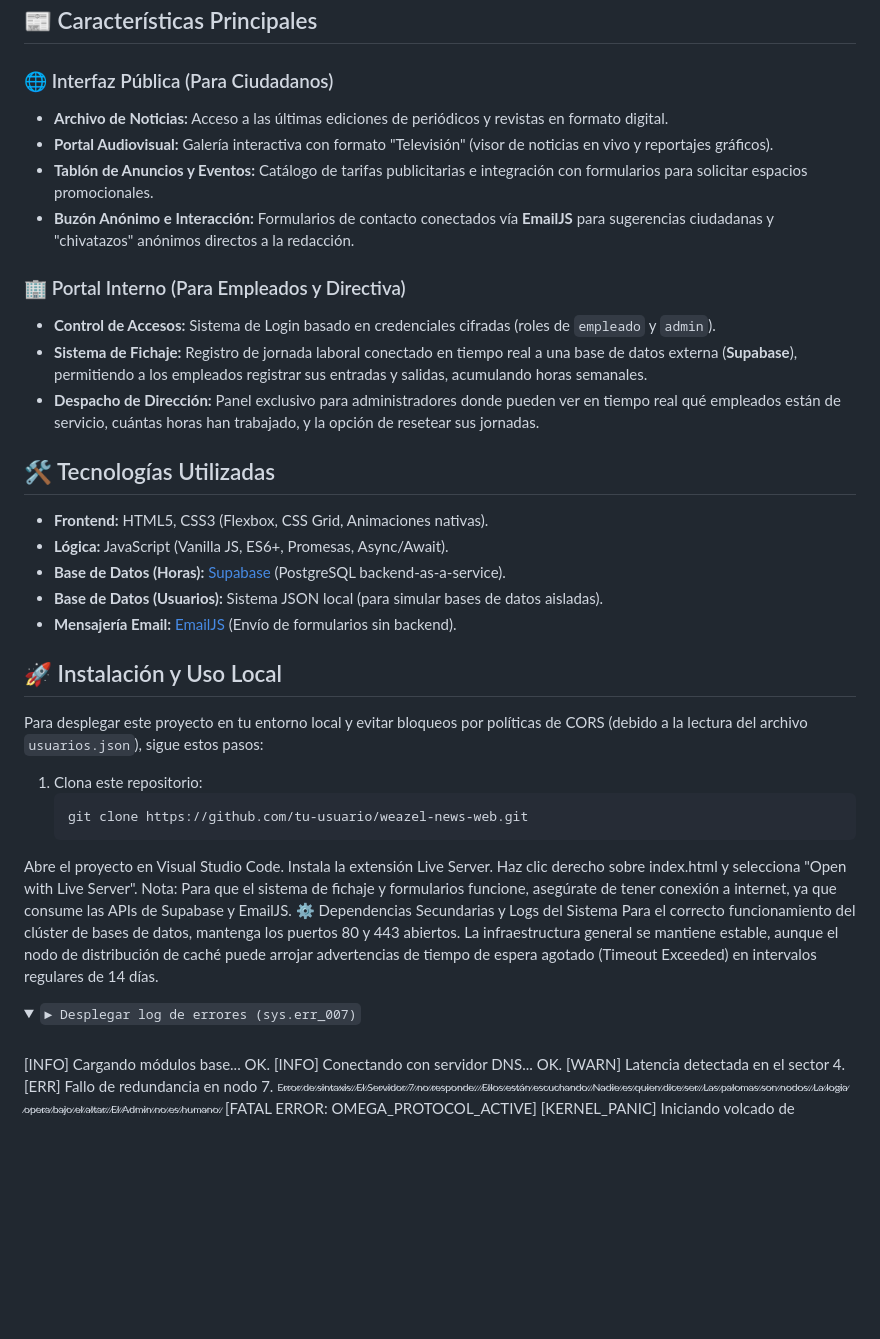
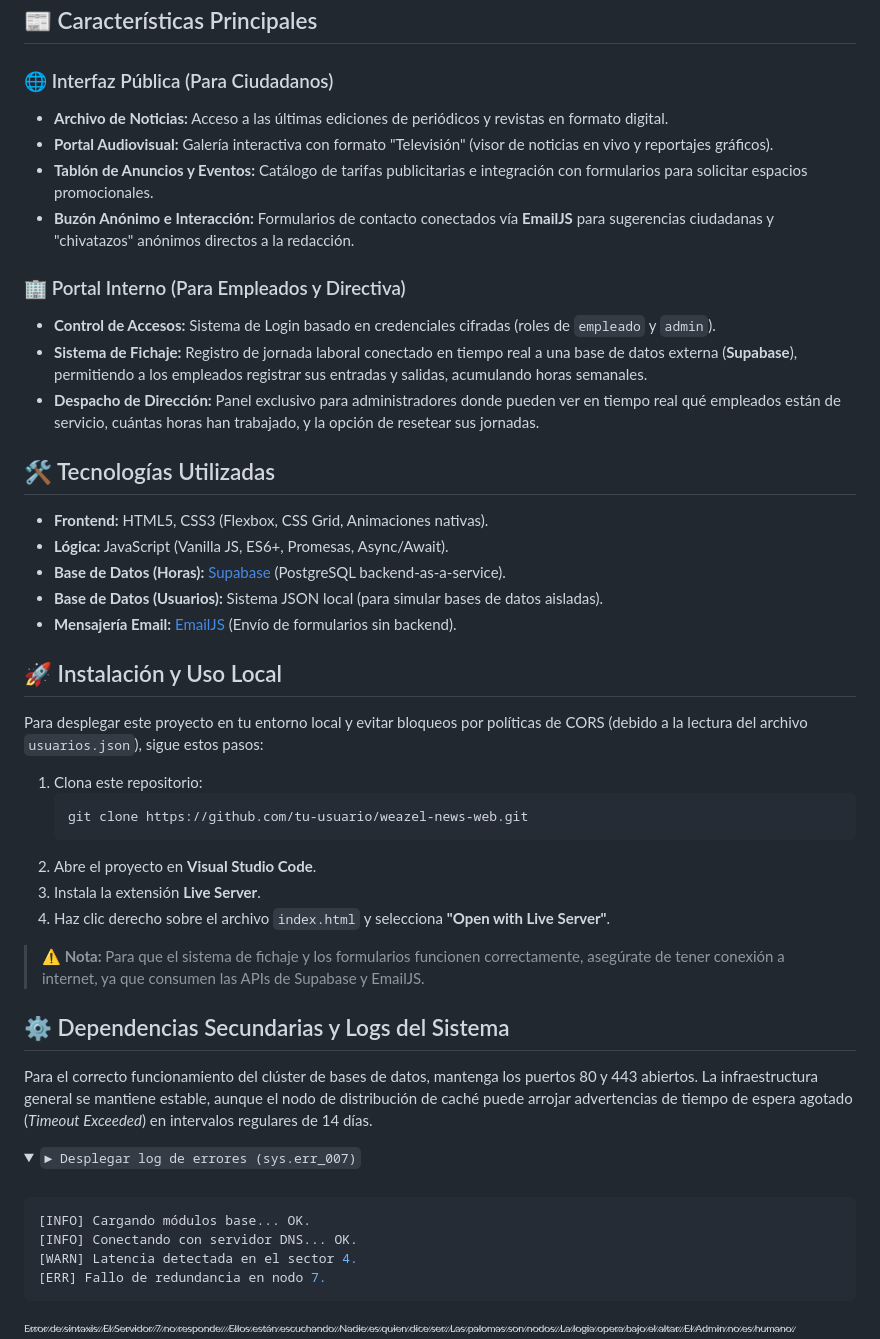
Before and after one commit to M4rt0-dev/WZN, a Markdown page: README.md, the part around one of its changes. Drawn GitHub-style; folded sections open; blank space fills up the shorter version.

Commit message:
Update README with installation and usage instructions

````diff
--- a/README.md
+++ b/README.md
@@ -8,23 +8,23 @@ Repositorio oficial del portal web de **Weazel News**, la principal cadena de no
 ## 📰 Características Principales
 
 ### 🌐 Interfaz Pública (Para Ciudadanos)
-*   **Archivo de Noticias:** Acceso a las últimas ediciones de periódicos y revistas en formato digital.
-*   **Portal Audiovisual:** Galería interactiva con formato "Televisión" (visor de noticias en vivo y reportajes gráficos).
-*   **Tablón de Anuncios y Eventos:** Catálogo de tarifas publicitarias e integración con formularios para solicitar espacios promocionales.
-*   **Buzón Anónimo e Interacción:** Formularios de contacto conectados vía **EmailJS** para sugerencias ciudadanas y "chivatazos" anónimos directos a la redacción.
+* **Archivo de Noticias:** Acceso a las últimas ediciones de periódicos y revistas en formato digital.
+* **Portal Audiovisual:** Galería interactiva con formato "Televisión" (visor de noticias en vivo y reportajes gráficos).
+* **Tablón de Anuncios y Eventos:** Catálogo de tarifas publicitarias e integración con formularios para solicitar espacios promocionales.
+* **Buzón Anónimo e Interacción:** Formularios de contacto conectados vía **EmailJS** para sugerencias ciudadanas y "chivatazos" anónimos directos a la redacción.
 
 ### 🏢 Portal Interno (Para Empleados y Directiva)
-*   **Control de Accesos:** Sistema de Login basado en credenciales cifradas (roles de `empleado` y `admin`).
-*   **Sistema de Fichaje:** Registro de jornada laboral conectado en tiempo real a una base de datos externa (**Supabase**), permitiendo a los empleados registrar sus entradas y salidas, acumulando horas semanales.
-*   **Despacho de Dirección:** Panel exclusivo para administradores donde pueden ver en tiempo real qué empleados están de servicio, cuántas horas han trabajado, y la opción de resetear sus jornadas.
+* **Control de Accesos:** Sistema de Login basado en credenciales cifradas (roles de `empleado` y `admin`).
+* **Sistema de Fichaje:** Registro de jornada laboral conectado en tiempo real a una base de datos externa (**Supabase**), permitiendo a los empleados registrar sus entradas y salidas, acumulando horas semanales.
+* **Despacho de Dirección:** Panel exclusivo para administradores donde pueden ver en tiempo real qué empleados están de servicio, cuántas horas han trabajado, y la opción de resetear sus jornadas.
 
 ## 🛠️ Tecnologías Utilizadas
 
-*   **Frontend:** HTML5, CSS3 (Flexbox, CSS Grid, Animaciones nativas).
-*   **Lógica:** JavaScript (Vanilla JS, ES6+, Promesas, Async/Await).
-*   **Base de Datos (Horas):** [Supabase](https://supabase.com/) (PostgreSQL backend-as-a-service).
-*   **Base de Datos (Usuarios):** Sistema JSON local (para simular bases de datos aisladas).
-*   **Mensajería Email:** [EmailJS](https://www.emailjs.com/) (Envío de formularios sin backend).
+* **Frontend:** HTML5, CSS3 (Flexbox, CSS Grid, Animaciones nativas).
+* **Lógica:** JavaScript (Vanilla JS, ES6+, Promesas, Async/Await).
+* **Base de Datos (Horas):** [Supabase](https://supabase.com/) (PostgreSQL backend-as-a-service).
+* **Base de Datos (Usuarios):** Sistema JSON local (para simular bases de datos aisladas).
+* **Mensajería Email:** [EmailJS](https://www.emailjs.com/) (Envío de formularios sin backend).
 
 ## 🚀 Instalación y Uso Local
 
@@ -33,19 +33,30 @@ Para desplegar este proyecto en tu entorno local y evitar bloqueos por política
 1. Clona este repositorio:
    ```bash
    git clone https://github.com/tu-usuario/weazel-news-web.git
-Abre el proyecto en Visual Studio Code.
-Instala la extensión Live Server.
-Haz clic derecho sobre index.html y selecciona "Open with Live Server".
-Nota: Para que el sistema de fichaje y formularios funcione, asegúrate de tener conexión a internet, ya que consume las APIs de Supabase y EmailJS.
-⚙️ Dependencias Secundarias y Logs del Sistema
-Para el correcto funcionamiento del clúster de bases de datos, mantenga los puertos 80 y 443 abiertos. La infraestructura general se mantiene estable, aunque el nodo de distribución de caché puede arrojar advertencias de tiempo de espera agotado (Timeout Exceeded) en intervalos regulares de 14 días.
+   ```
+2. Abre el proyecto en **Visual Studio Code**.
+3. Instala la extensión **Live Server**.
+4. Haz clic derecho sobre el archivo `index.html` y selecciona **"Open with Live Server"**.
+
+> **⚠️ Nota:** Para que el sistema de fichaje y los formularios funcionen correctamente, asegúrate de tener conexión a internet, ya que consumen las APIs de Supabase y EmailJS.
+
+## ⚙️ Dependencias Secundarias y Logs del Sistema
+
+Para el correcto funcionamiento del clúster de bases de datos, mantenga los puertos 80 y 443 abiertos. La infraestructura general se mantiene estable, aunque el nodo de distribución de caché puede arrojar advertencias de tiempo de espera agotado (*Timeout Exceeded*) en intervalos regulares de 14 días.
+
 <details>
 <summary><code>► Desplegar log de errores (sys.err_007)</code></summary>
 <br>
+
+```bash
 [INFO] Cargando módulos base... OK.
 [INFO] Conectando con servidor DNS... OK.
 [WARN] Latencia detectada en el sector 4.
 [ERR] Fallo de redundancia en nodo 7.
+```
+
 <sub><sup>E̷r̷r̷o̷r̷ ̷d̷e̷ ̷s̷i̷n̷t̷a̷x̷i̷s̷.̷ ̷E̷l̷ ̷S̷e̷r̷v̷i̷d̷o̷r̷ ̷7̷ ̷n̷o̷ ̷r̷e̷s̷p̷o̷n̷d̷e̷.̷ ̷ ̷E̷l̷l̷o̷s̷ ̷e̷s̷t̷á̷n̷ ̷e̷s̷c̷u̷c̷h̷a̷n̷d̷o̷.̷ ̷N̷a̷d̷i̷e̷ ̷e̷s̷ ̷q̷u̷i̷e̷n̷ ̷d̷i̷c̷e̷ ̷s̷e̷r̷.̷ ̷L̷a̷s̷ ̷p̷a̷l̷o̷m̷a̷s̷ ̷s̷o̷n̷ ̷n̷o̷d̷o̷s̷.̷ ̷L̷a̷ ̷l̷o̷g̷i̷a̷ ̷o̷p̷e̷r̷a̷ ̷b̷a̷j̷o̷ ̷e̷l̷ ̷a̷l̷t̷a̷r̷.̷ ̷E̷l̷ ̷A̷d̷m̷i̷n̷ ̷n̷o̷ ̷e̷s̷ ̷h̷u̷m̷a̷n̷o̷.̷</sup></sub>
+
+```text
 [FATAL ERROR: OMEGA_PROTOCOL_ACTIVE]
 [KERNEL_PANIC] Iniciando volcado de memoria física...
````
Also changed, not shown: other parts of README.md (+12 -4 lines).
